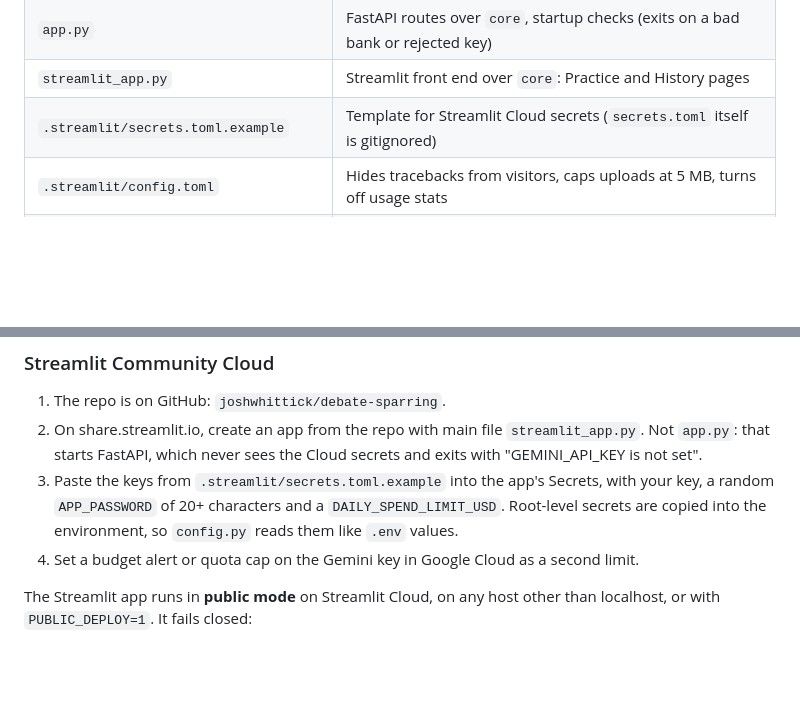
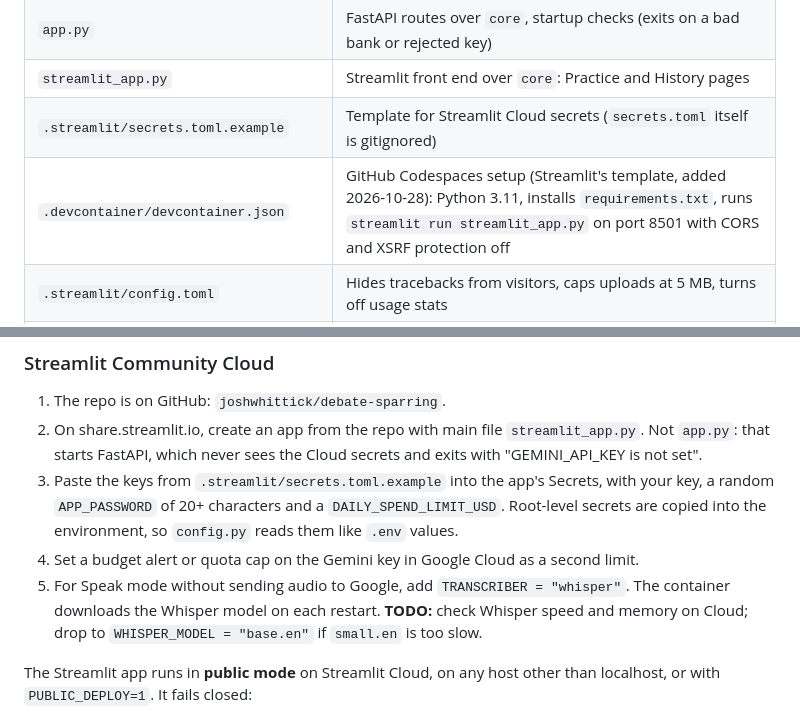
Before and after one commit to joshwhittick/debate-sparring, a Markdown page: README.md, 2 parts joined by grey strips. Rendered like a GitHub page; blank space fills up the shorter version.

Commit message:
README: document .devcontainer and the Cloud Whisper step
Co-Authored-By: Claude Opus 5.5 <noreply@anthropic.com>

```diff
--- a/README.md
+++ b/README.md
@@ -21,6 +21,7 @@ Two front ends share one core (`core.py`) and one database:
 | `app.py` | FastAPI routes over `core`, startup checks (exits on a bad bank or rejected key) |
 | `streamlit_app.py` | Streamlit front end over `core`: Practice and History pages |
 | `.streamlit/secrets.toml.example` | Template for Streamlit Cloud secrets (`secrets.toml` itself is gitignored) |
+| `.devcontainer/devcontainer.json` | GitHub Codespaces setup (Streamlit's template, added 2026-10-28): Python 3.11, installs `requirements.txt`, runs `streamlit run streamlit_app.py` on port 8501 with CORS and XSRF protection off |
 | `.streamlit/config.toml` | Hides tracebacks from visitors, caps uploads at 5 MB, turns off usage stats |
 | `judge.py` | Gemini calls (follow-up, judge, transcribe, ping), retries, cost, and the `--selftest` CLI |
 | `whisper_local.py` | Local speech-to-text with faster-whisper, used instead of Gemini transcription when `TRANSCRIBER=whisper` |
@@ -53,6 +54,7 @@ At startup either front end validates the objection bank, then checks the key wi
 2. On share.streamlit.io, create an app from the repo with main file `streamlit_app.py`. Not `app.py`: that starts FastAPI, which never sees the Cloud secrets and exits with "GEMINI_API_KEY is not set".
 3. Paste the keys from `.streamlit/secrets.toml.example` into the app's Secrets, with your key, a random `APP_PASSWORD` of 20+ characters and a `DAILY_SPEND_LIMIT_USD`. Root-level secrets are copied into the environment, so `config.py` reads them like `.env` values.
 4. Set a budget alert or quota cap on the Gemini key in Google Cloud as a second limit.
+5. For Speak mode without sending audio to Google, add `TRANSCRIBER = "whisper"`. The container downloads the Whisper model on each restart. **TODO:** check Whisper speed and memory on Cloud; drop to `WHISPER_MODEL = "base.en"` if `small.en` is too slow.
 
 The Streamlit app runs in **public mode** on Streamlit Cloud, on any host other than localhost, or with `PUBLIC_DEPLOY=1`. It fails closed:
 
```
